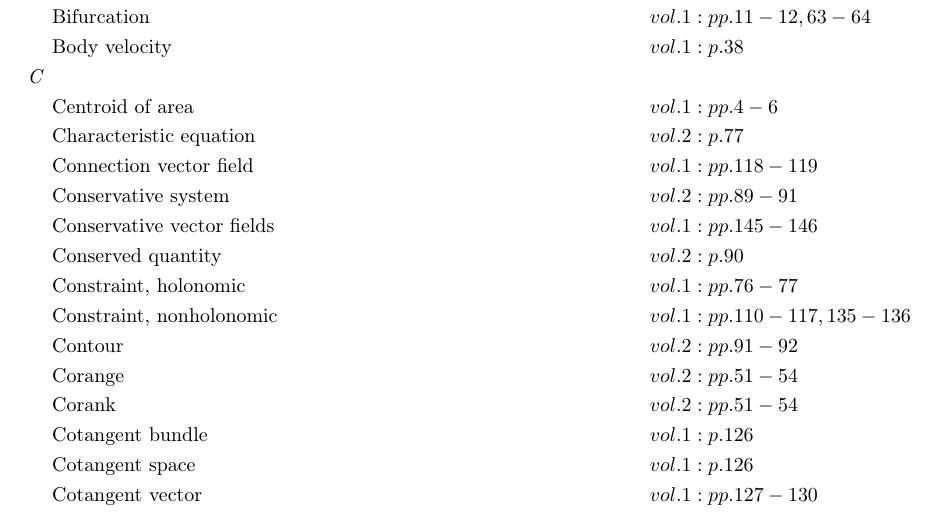
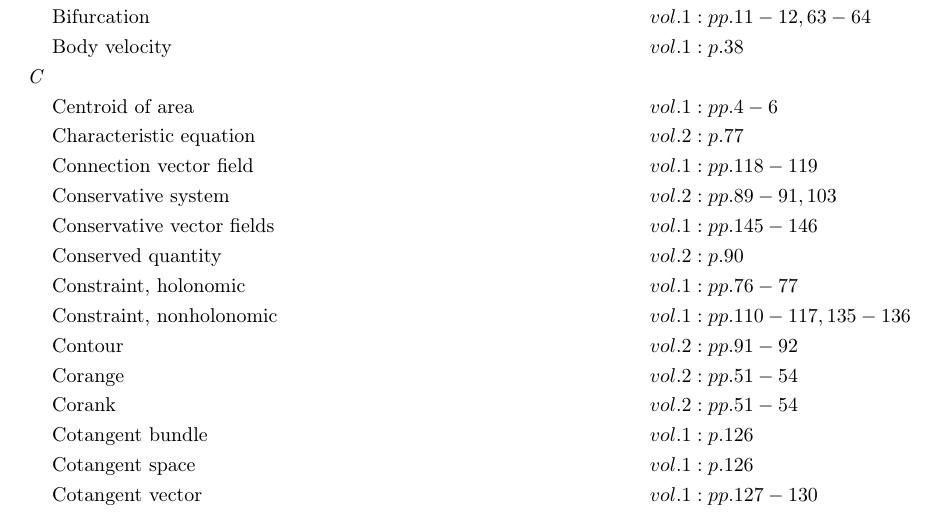
Before and after one commit to danhagen/Journal_Index, a LaTeX document (main.tex): part of page 1 of 5, cut so that both start at the same text. Compiled offline with pdfLaTeX.

Commit message:
Adding to Index!

```diff
--- a/main.tex
+++ b/main.tex
@@ -22,7 +22,7 @@
 \textit{C\hspace{0.5em}} \\&\text{Centroid of area} \hspace*{6em}&& vol. 1: pp. 4-6\\
 &\text{Characteristic equation} \hspace*{6em}&& vol. 2: p. 77\\
 &\text{Connection vector field} \hspace*{6em}&& vol. 1: pp. 118-119\\
-&\text{Conservative system} \hspace*{6em}&& vol. 2: pp. 89-91\\
+&\text{Conservative system} \hspace*{6em}&& vol. 2: pp. 89-91, 103\\
 &\text{Conservative vector fields} \hspace*{6em}&& vol. 1: pp. 145-146\\
 &\text{Conserved quantity} \hspace*{6em}&& vol. 2: p. 90\\
 &\text{Constraint, holonomic} \hspace*{6em}&& vol. 1: pp. 76-77\\
```
Also changed, not shown: main.pdf, 1 other file.
